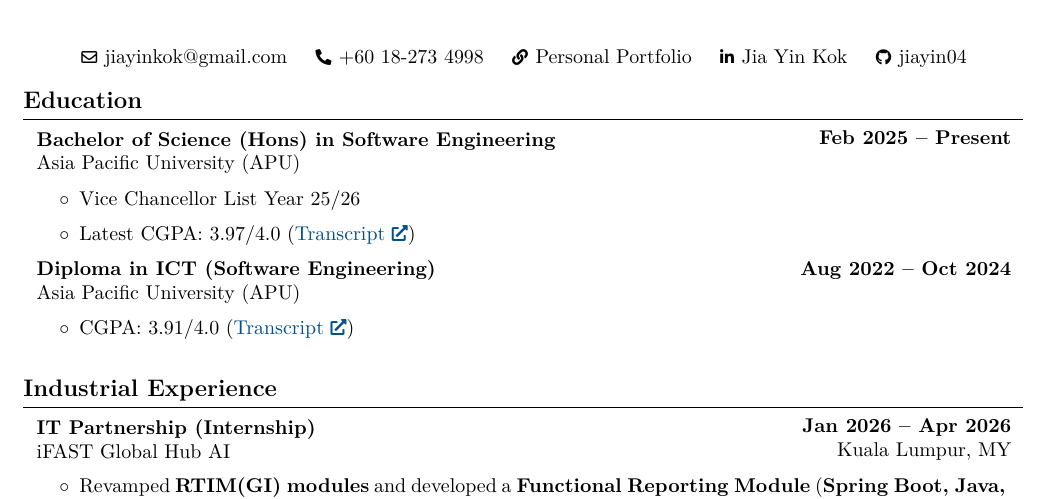
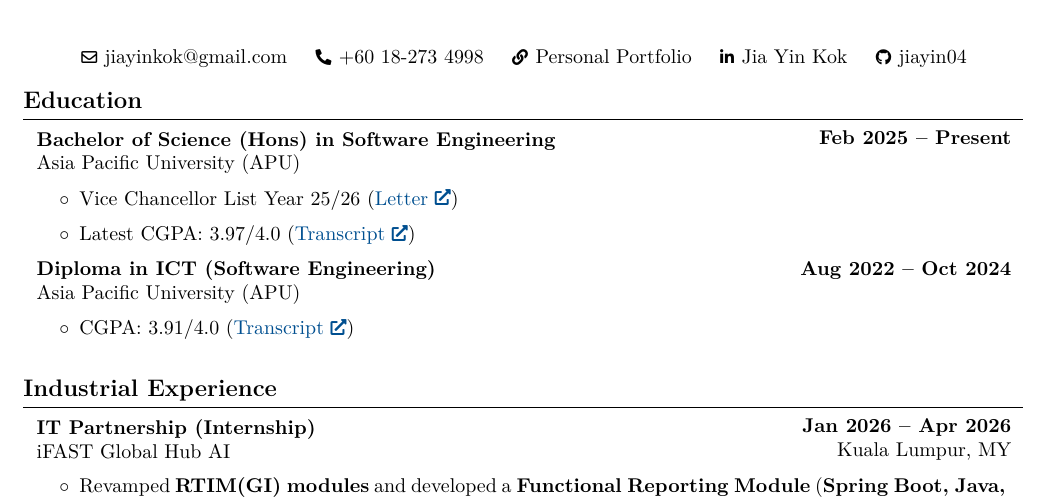
Before and after one commit to jiayin04/resume-latex, a LaTeX CV (cv.tex): part of page 1 of 4, cut so that both start at the same text. Compiled offline with pdfLaTeX.

Commit message:
Add hyperlink to Vice Chancellor List letter

```diff
--- a/cv.tex
+++ b/cv.tex
@@ -202,7 +202,7 @@
         \vspace{0.20 cm}
         \begin{onecolentry}
             \begin{highlights}
-                \item Vice Chancellor List Year 25/26
+                \item Vice Chancellor List Year 25/26 (\href{https://drive.google.com/file/d/19lcA7OEWSq78M2KcBd8JnYjsV8KvnQLf/view?usp=sharing}{Letter})
                 \item Latest CGPA: 3.97/4.0 (\href{https://drive.google.com/file/d/1DwcQQMXrmD38-zRl2QDLPhLvdVFXAQKR/view?usp=sharing}{Transcript})
             \end{highlights}
         \end{onecolentry}
```
